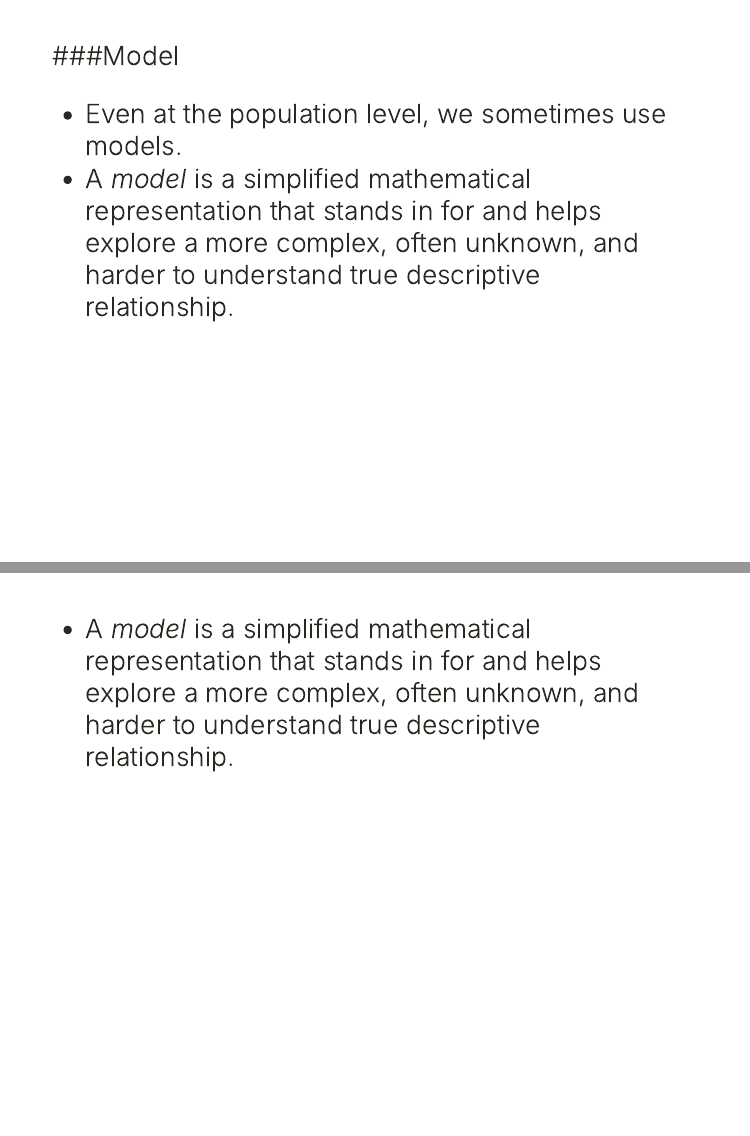
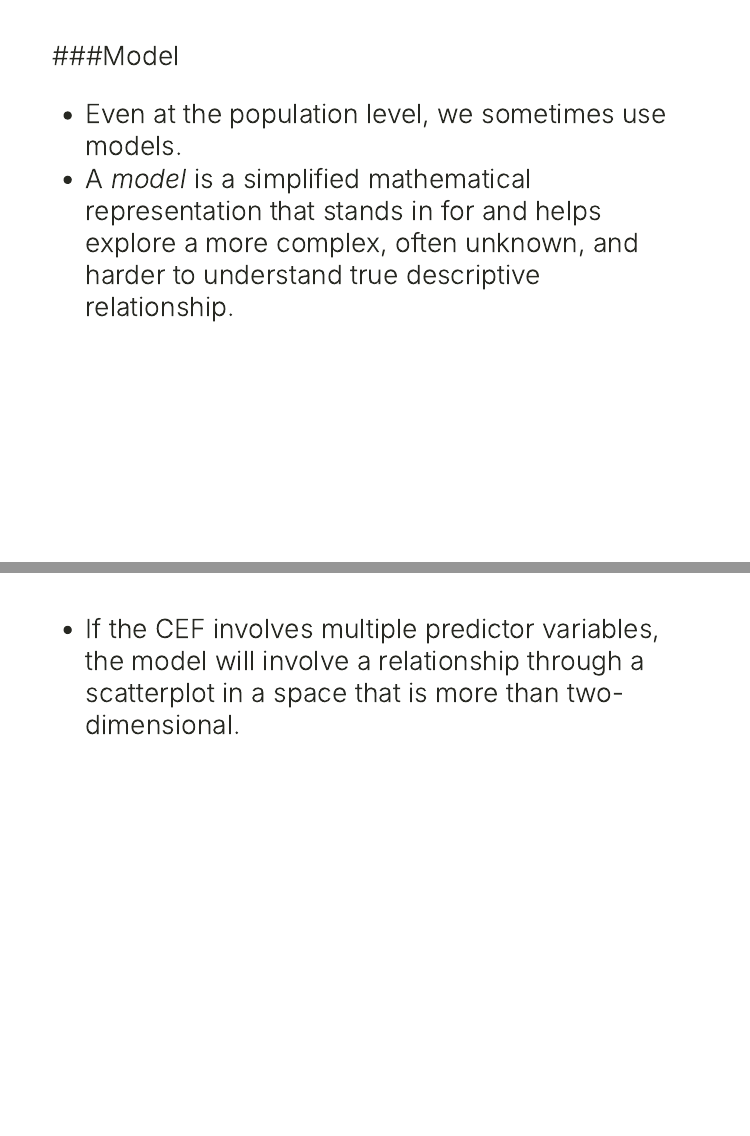
Before and after one commit to jnseawright/ps405, an R Markdown document (Slides/RegressionModel.Rmd): pages 37 and 38 of 51 before the commit and pages 37 and 38 of 50 after it, joined at a grey line. The pictures show the slides in the output file Slides/RegressionModel.html that the author committed with the source; the slides are laid out offline by our stand-in for remark.js, each with all of its steps uncovered, in fonts that may differ from those the slides ask for, and without slide numbers, shadows or browser add-ons; a font, style sheet, LaTeX package, included part or bibliography that could not be used is replaced or left out; library style sheets and scripts come from the installed R packages.

Commit message:
delete repetition

```diff
--- a/Slides/RegressionModel.Rmd
+++ b/Slides/RegressionModel.Rmd
@@ -369,9 +369,6 @@ demlm.summary
 * Even at the population level, we sometimes use models.
 * A *model* is a simplified mathematical representation that stands in for and helps explore a more complex, often unknown, and harder to understand true descriptive relationship.
 
----
-
-* A *model* is a simplified mathematical representation that stands in for and helps explore a more complex, often unknown, and harder to understand true descriptive relationship.
 
 ---
 
```
Also changed, not shown: Slides/RegressionModel.html.
